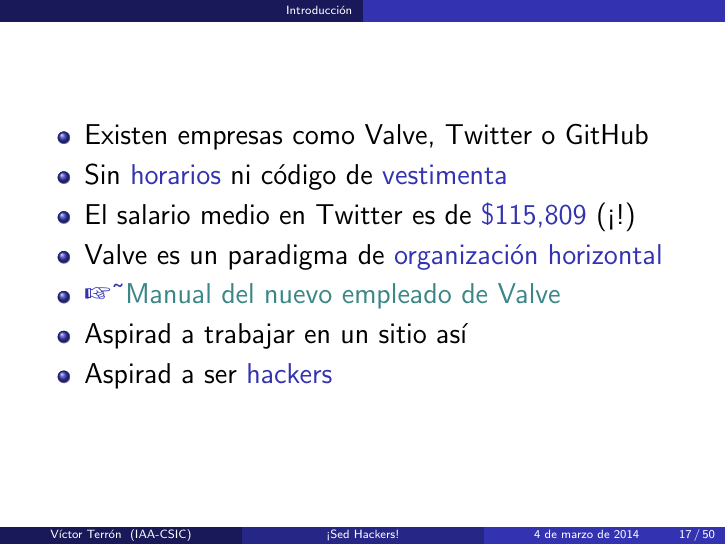
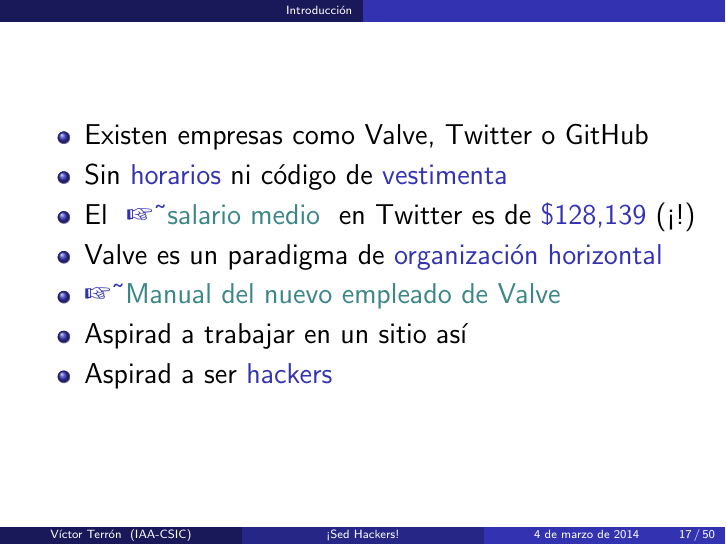
Before and after one commit to vterron/sed-hackers, LaTeX slides (sed-hackers.tex): page 17 of 50. Compiled offline with pdfLaTeX; a LaTeX package or settings file that is missing is left out.

Commit message:
Update Twitter average salary and add link to Glassdoor

```diff
--- a/sed-hackers.tex
+++ b/sed-hackers.tex
@@ -247,7 +247,9 @@
 \begin{itemize}
   \item Existen empresas como Valve, Twitter o GitHub
   \item Sin \structure{horarios} ni código de \structure{vestimenta}
-  \item El salario medio en Twitter es de \structure{\$115,809} (¡!)
+  \item El \WebLink{http://www.glassdoor.com/Salary/Twitter-Salaries-E100569.htm}
+                   {salario medio}
+        en Twitter es de \structure{\$128,139} (¡!)
   \item Valve es un paradigma de \structure{organización horizontal}
   \item \WebLink{http://www.valvesoftware.com/company/Valve_Handbook_LowRes.pdf}
                 {Manual del nuevo empleado de Valve}
```
